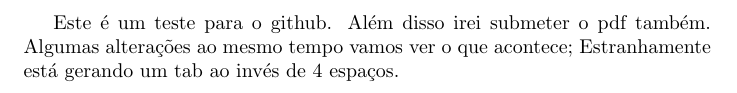
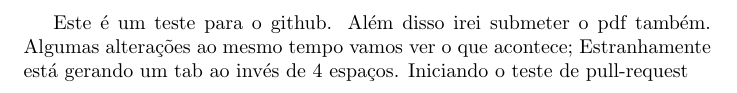
Before and after one commit to gbertao/testLTC, a LaTeX document (documento.tex): part of the page, cut so that both start at the same text. Compiled offline with pdfLaTeX.

Commit message:
Iniciando pull request

```diff
--- a/documento.tex
+++ b/documento.tex
@@ -5,4 +5,5 @@
 	Além disso irei submeter o pdf também.
 	Algumas alterações ao mesmo tempo vamos ver o que acontece;
 	Estranhamente está gerando um tab ao invés de 4 espaços.
+	Iniciando o teste de pull-request
 \end{document}
```
